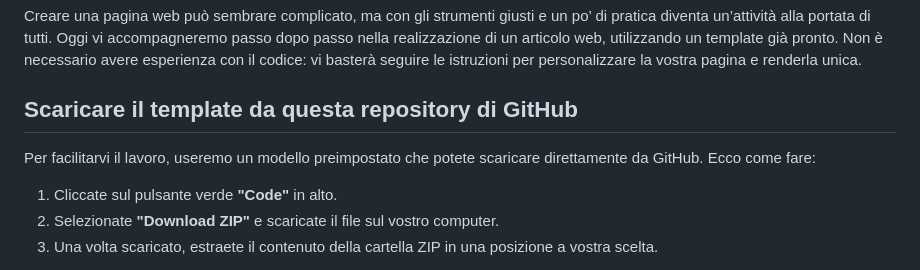
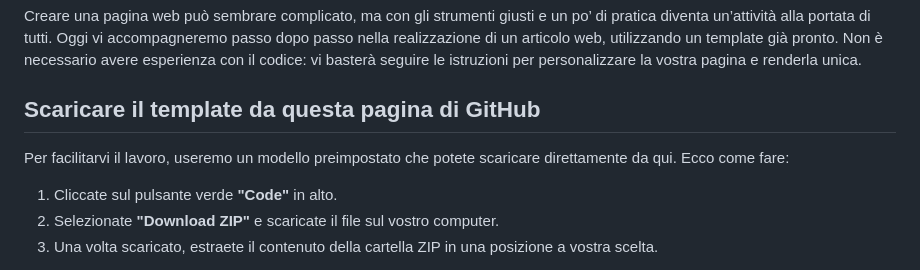
Before and after one commit to capmar00/master-s24h-article-template, a Markdown page: README.md, the part around the change. Drawn GitHub-style.

```diff
--- a/README.md
+++ b/README.md
@@ -2,8 +2,8 @@
 
 Creare una pagina web può sembrare complicato, ma con gli strumenti giusti e un po’ di pratica diventa un’attività alla portata di tutti. Oggi vi accompagneremo passo dopo passo nella realizzazione di un articolo web, utilizzando un template già pronto. Non è necessario avere esperienza con il codice: vi basterà seguire le istruzioni per personalizzare la vostra pagina e renderla unica.
 
-## Scaricare il template da questa repository di GitHub
-Per facilitarvi il lavoro, useremo un modello preimpostato che potete scaricare direttamente da GitHub. Ecco come fare:
+## Scaricare il template da questa pagina di GitHub
+Per facilitarvi il lavoro, useremo un modello preimpostato che potete scaricare direttamente da qui. Ecco come fare:
 
 1. Cliccate sul pulsante verde **"Code"** in alto.
 2. Selezionate **"Download ZIP"** e scaricate il file sul vostro computer.
```
